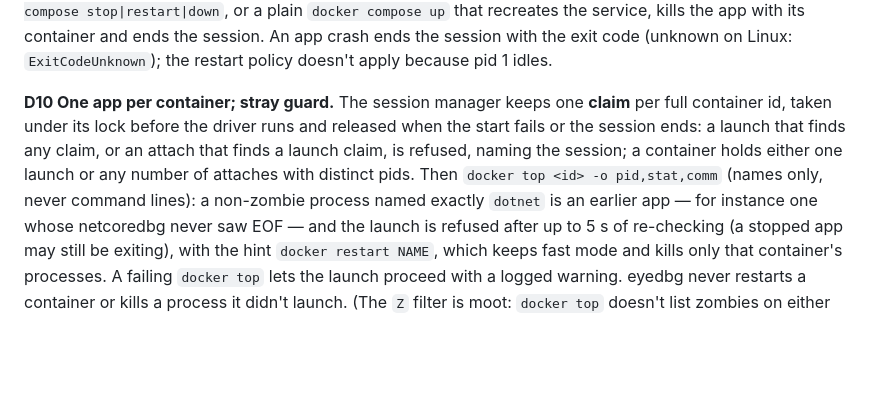
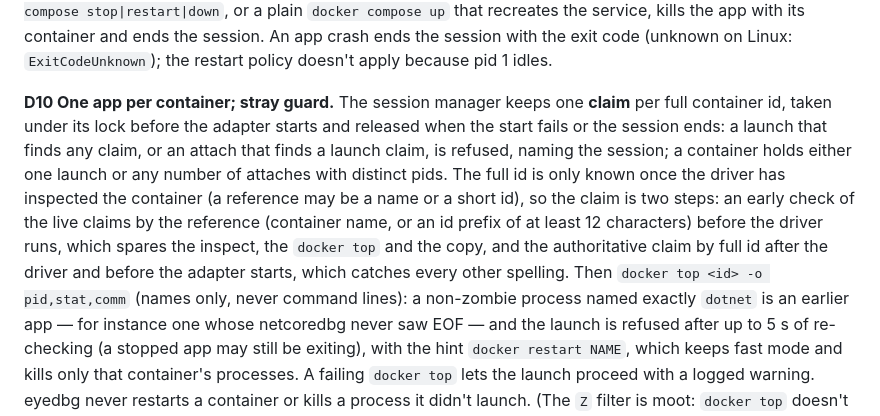
Before and after one commit to EyeDebugger/eyedebugger, a Markdown page: docs/adr/0021-fast-mode-host-debug-builds-in-compose-services.md, the part around the change. Rendered like a GitHub page; blank space fills up the shorter version.

```diff
--- a/docs/adr/0021-fast-mode-host-debug-builds-in-compose-services.md
+++ b/docs/adr/0021-fast-mode-host-debug-builds-in-compose-services.md
@@ -202,10 +202,14 @@ app crash ends the session with the exit code (unknown on Linux: `ExitCodeUnknow
 policy doesn't apply because pid 1 idles.
 
 **D10 One app per container; stray guard.** The session manager keeps one **claim** per full
-container id, taken under its lock before the driver runs and released when the start fails or the
-session ends: a launch that finds any claim, or an attach that finds a launch claim, is refused,
+container id, taken under its lock before the adapter starts and released when the start fails or
+the session ends: a launch that finds any claim, or an attach that finds a launch claim, is refused,
 naming the session; a container holds either one launch or any number of attaches with distinct pids.
-Then `docker top <id> -o pid,stat,comm` (names only, never command lines): a non-zombie process
+The full id is only known once the driver has inspected the container (a reference may be a name
+or a short id), so the claim is two steps: an early check of the live claims by the reference
+(container name, or an id prefix of at least 12 characters) before the driver runs, which spares
+the inspect, the `docker top` and the copy, and the authoritative claim by full id after the driver
+and before the adapter starts, which catches every other spelling. Then `docker top <id> -o pid,stat,comm` (names only, never command lines): a non-zombie process
 named exactly `dotnet` is an earlier app — for instance one whose netcoredbg never saw EOF — and
 the launch is refused after up to 5 s of re-checking (a stopped app may still be exiting), with the
 hint `docker restart NAME`, which keeps fast mode and kills only that container's processes. A failing
```
Also changed, not shown: docs/adr/0020-debug-services-in-containers-and-compose-groups.md (+15 -9 lines).
